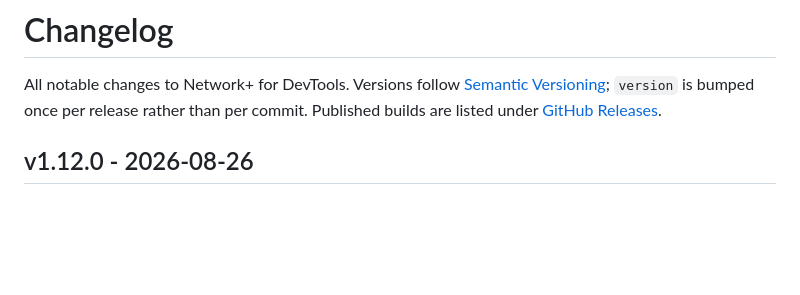
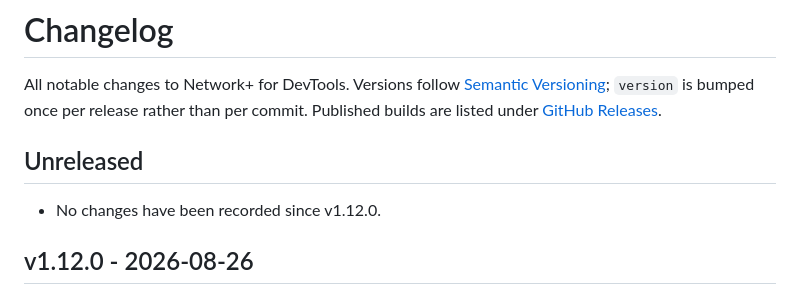
Before and after one commit to himiyosh/network-plus-extension, a Markdown page: docs/CHANGELOG.md, the part around the change. GitHub-like rendering; blank space fills up the shorter version.

Commit message:
docs: reopen the changelog for the next cycle
The changelog gate requires an Unreleased section that always exists and
always carries a bullet, and the release-notes builder skips exactly this
placeholder, so reopening is a step of the cut rather than an afterthought.

Co-Authored-By: Claude Opus 5 <noreply@anthropic.com>
Claude-Session: https://claude.ai/code/session_0124M1SVHRgJnNrGMbz4rPpK

```diff
--- a/docs/CHANGELOG.md
+++ b/docs/CHANGELOG.md
@@ -1,6 +1,10 @@
 # Changelog
 
 All notable changes to Network+ for DevTools. Versions follow [Semantic Versioning](https://semver.org/); `version` is bumped once per release rather than per commit. Published builds are listed under [GitHub Releases](https://github.com/himiyosh/network-plus-extension/releases).
+
+## Unreleased
+
+- No changes have been recorded since v1.12.0.
 
 ## v1.12.0 - 2026-08-26
 
```
